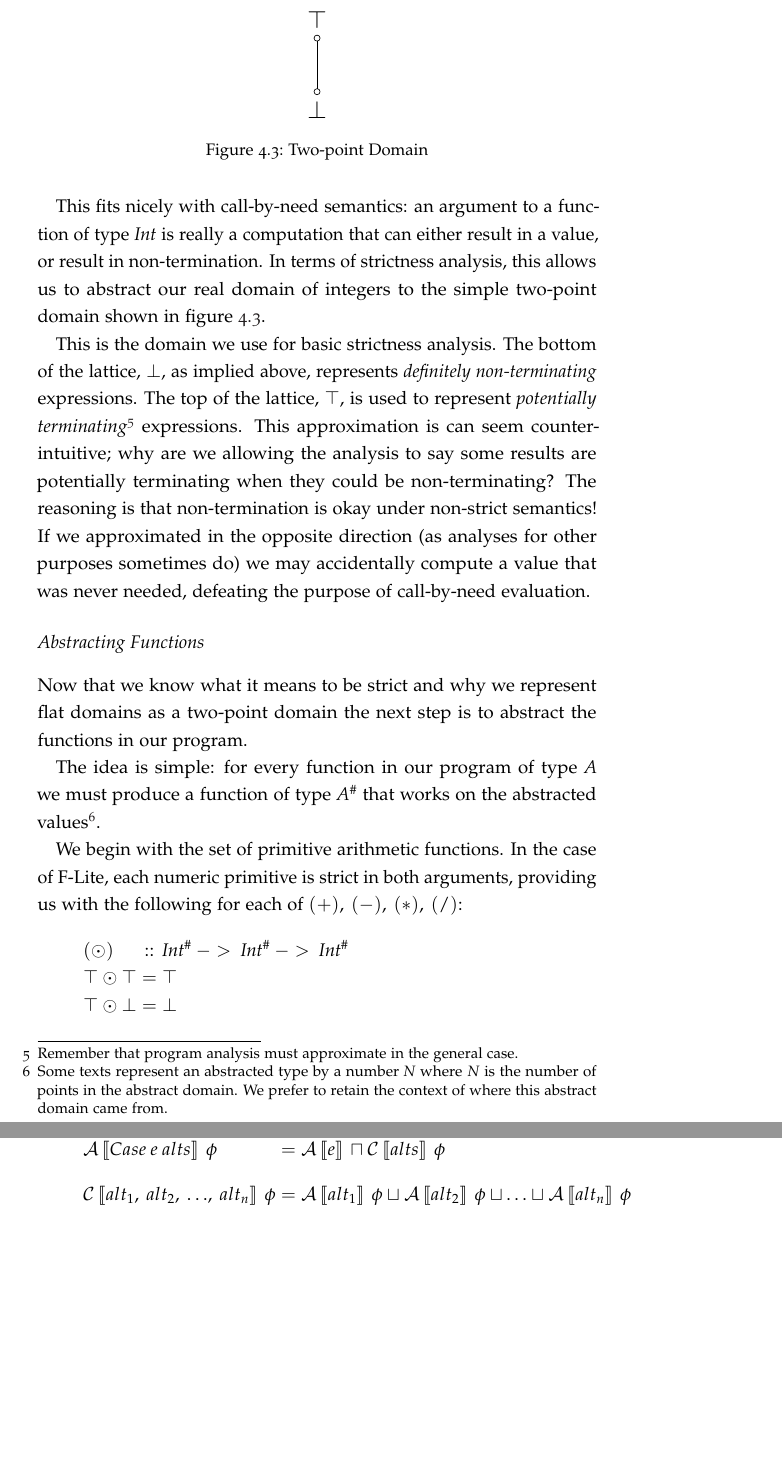
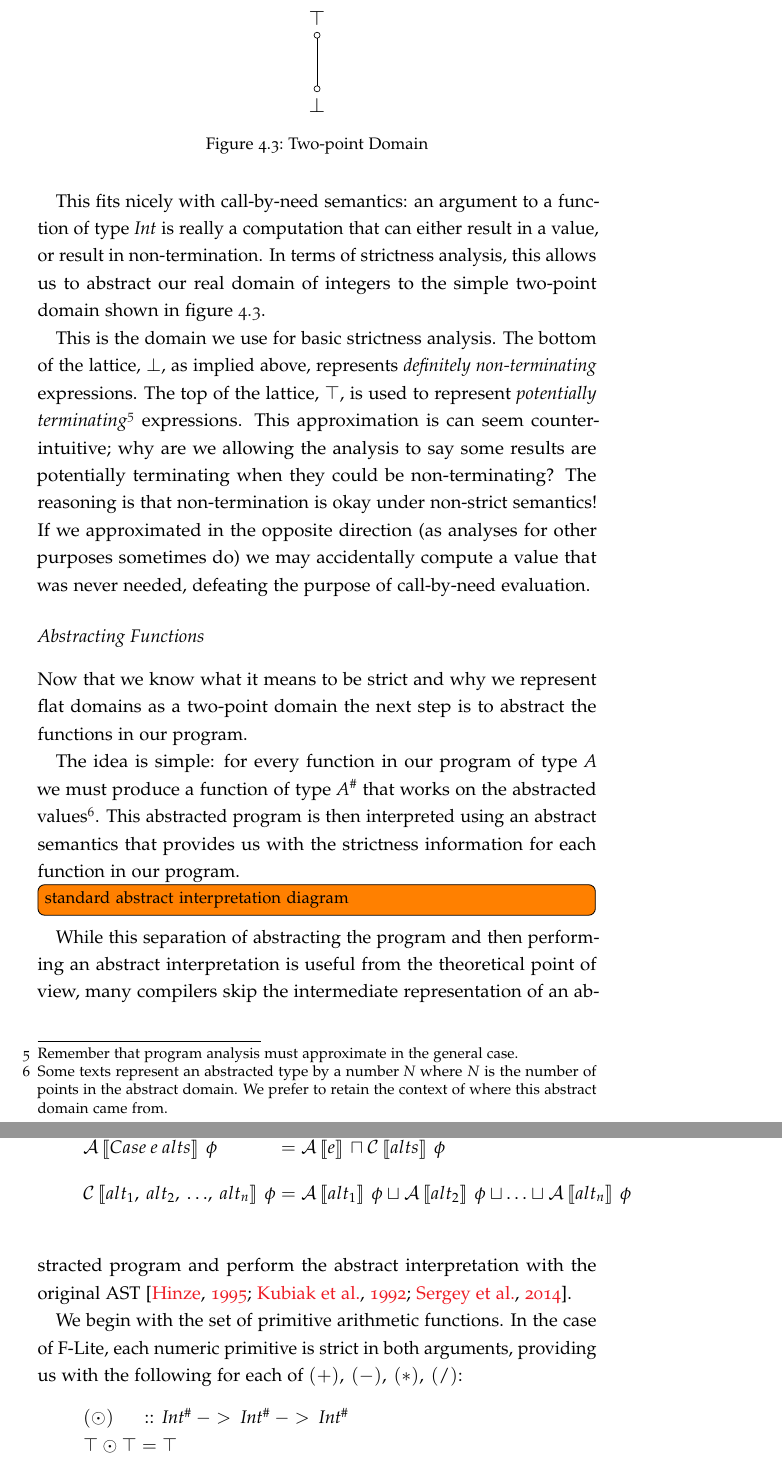
Before and after one commit to jmct/thesis, a LaTeX thesis (thesis.tex, which reads Static-Analysis/TwoPoint.tex): two parts of pages 58 and 59 of 121 before the commit and two parts of pages 58 and 59 of 122 after it, joined at a grey line, cut so that both start at the same text, the shorter picture padded with empty space. Compiled offline with pdfLaTeX.

Commit message:
Monday 2

```diff
--- a/Static-Analysis/TwoPoint.tex
+++ b/Static-Analysis/TwoPoint.tex
@@ -130,8 +130,8 @@ call-by-need evaluation.
 \begin{figure}
 \centering
 \begin{tikzpicture}
-    \node [hasse, label=above:\Large$\top$]                 (top) {};
-    \node [hasse, below = of top, label=below:\Large$\bot$] (bot) {};
+    \node [hasse, label=above:\large$\top$]                 (top) {};
+    \node [hasse, below = of top, label=below:\large$\bot$] (bot) {};
 
     \draw[black] (top) -- (bot);
 \end{tikzpicture}
@@ -149,7 +149,18 @@ The idea is simple: for every function in our program of type \<A\> we must
 produce a function of type \<A^{\#}\> that works on the abstracted
 values\footnote{Some texts represent an abstracted type by a number \<N\> where
 $N$ is the number of points in the abstract domain. We prefer to retain the
-context of where this abstract domain came from.}.
+context of where this abstract domain came from.}. This abstracted program
+is then interpreted using an abstract semantics that provides us with the
+strictness information for each function in our program.
+
+\todoinline{standard abstract interpretation diagram}
+
+
+While this separation of abstracting the program and then performing an
+abstract interpretation is useful from the theoretical point of view, many
+compilers skip the intermediate representation of an abstracted program and
+perform the abstract interpretation with the original AST
+\citep{hinze1995projection, kubiak, SergeyDemand}.
 
 We begin with the set of primitive arithmetic functions. In the case of F-Lite,
 each numeric primitive is strict in both arguments, providing us with the
```
Also changed, not shown: wordcount.csv (+1 -0 lines), Static-Analysis/TwoPoint.tex (22 more changed lines).
